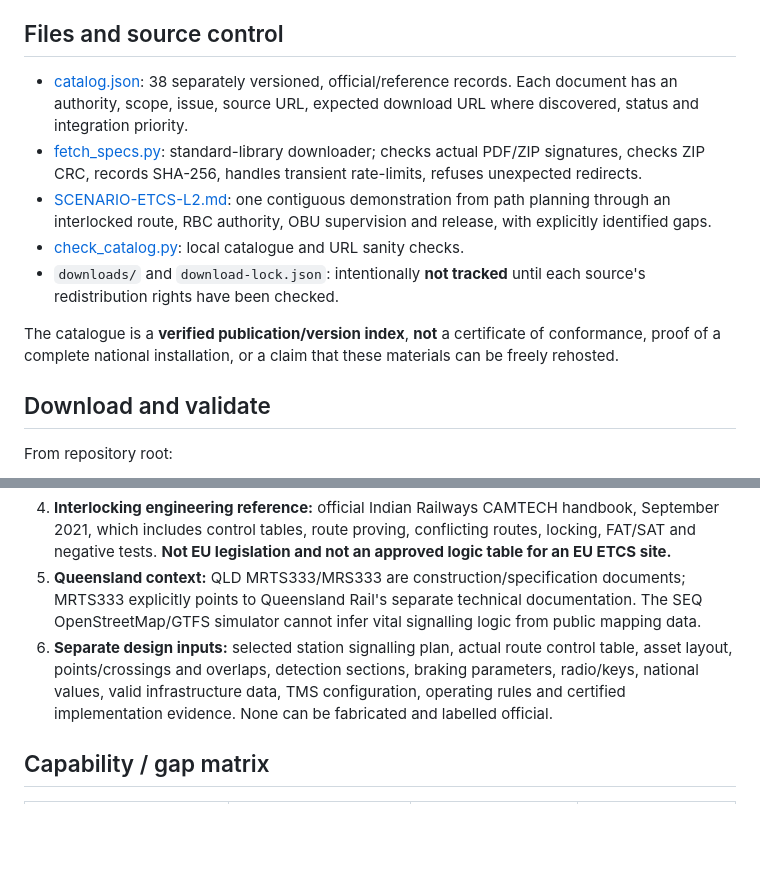
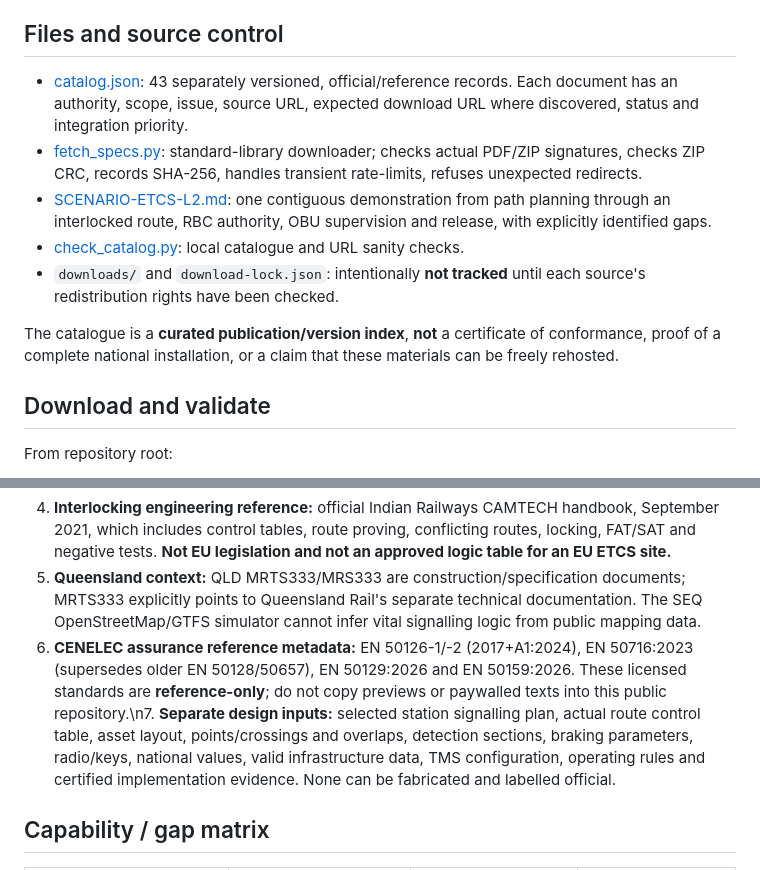
Before and after one commit to EkimChau/TrainSim, a Markdown page: public/internet-specs/README.md, 2 parts joined by grey strips. GitHub-like rendering; blank space fills up the shorter version.

Commit message:
docs(specs): include 2026 safety standards and correct catalogue count

```diff
--- a/public/internet-specs/README.md
+++ b/public/internet-specs/README.md
@@ -6,13 +6,13 @@ This directory is intentionally separated from [SUBSET-026 ingestion](../../docs
 
 ## Files and source control
 
-- [catalog.json](catalog.json): 38 separately versioned, official/reference records. Each document has an authority, scope, issue, source URL, expected download URL where discovered, status and integration priority.
+- [catalog.json](catalog.json): 43 separately versioned, official/reference records. Each document has an authority, scope, issue, source URL, expected download URL where discovered, status and integration priority.
 - [fetch_specs.py](fetch_specs.py): standard-library downloader; checks actual PDF/ZIP signatures, checks ZIP CRC, records SHA-256, handles transient rate-limits, refuses unexpected redirects.
 - [SCENARIO-ETCS-L2.md](SCENARIO-ETCS-L2.md): one contiguous demonstration from path planning through an interlocked route, RBC authority, OBU supervision and release, with explicitly identified gaps.
 - [check_catalog.py](check_catalog.py): local catalogue and URL sanity checks.
 - `downloads/` and `download-lock.json`: intentionally **not tracked** until each source's redistribution rights have been checked.
 
-The catalogue is a **verified publication/version index**, **not** a certificate of conformance, proof of a complete national installation, or a claim that these materials can be freely rehosted.
+The catalogue is a **curated publication/version index**, **not** a certificate of conformance, proof of a complete national installation, or a claim that these materials can be freely rehosted.
 
 ## Download and validate
 
@@ -39,7 +39,7 @@ The last example selects a reference-only item to avoid another network transfer
 3. **Conformance tests:** SUBSET-076-5-2, 076-6-3 **13 ZIP parts**, 076-7; SUBSET-094 reference test facility. Tests cover the on-board equipment, not TMS/interlocking end to end.
 4. **Interlocking engineering reference:** official Indian Railways CAMTECH handbook, September 2021, which includes control tables, route proving, conflicting routes, locking, FAT/SAT and negative tests. **Not EU legislation and not an approved logic table for an EU ETCS site.**
 5. **Queensland context:** QLD MRTS333/MRS333 are construction/specification documents; MRTS333 explicitly points to Queensland Rail's separate technical documentation. The SEQ OpenStreetMap/GTFS simulator cannot infer vital signalling logic from public mapping data.
-6. **Separate design inputs:** selected station signalling plan, actual route control table, asset layout, points/crossings and overlaps, detection sections, braking parameters, radio/keys, national values, valid infrastructure data, TMS configuration, operating rules and certified implementation evidence. None can be fabricated and labelled official.
+6. **CENELEC assurance reference metadata:** EN 50126-1/-2 (2017+A1:2024), EN 50716:2023 (supersedes older EN 50128/50657), EN 50129:2026 and EN 50159:2026. These licensed standards are **reference-only**; do not copy previews or paywalled texts into this public repository.\n7. **Separate design inputs:** selected station signalling plan, actual route control table, asset layout, points/crossings and overlaps, detection sections, braking parameters, radio/keys, national values, valid infrastructure data, TMS configuration, operating rules and certified implementation evidence. None can be fabricated and labelled official.
 
 ## Capability / gap matrix
 
```
